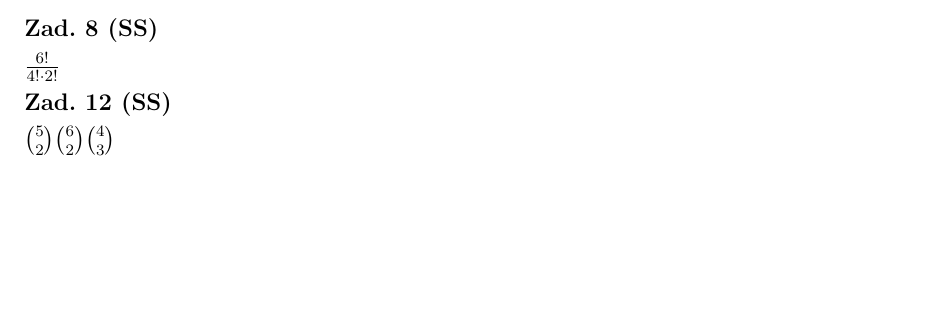
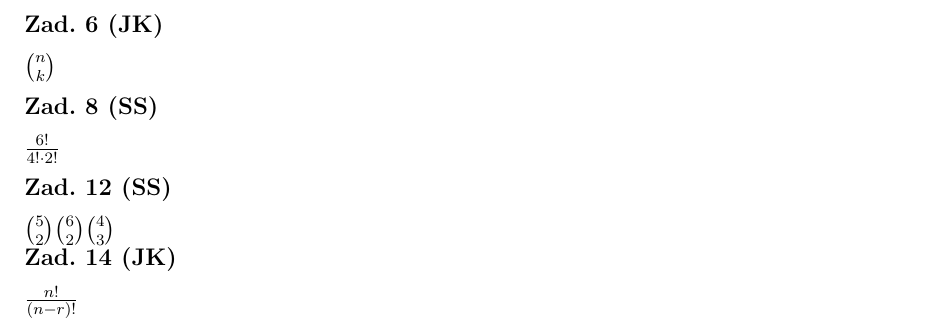
Before and after one commit to superjanusz/RPS, a LaTeX document (zestaw_1/zestaw_1.tex): part of the page before the commit and part of page 2 of 2 after it, cut so that both start at the same text, the shorter picture padded with empty space. Compiled offline with pdfLaTeX.

Commit message:
Zadanie 1.6 + 1.14 (JK)

```diff
--- a/zestaw_1/zestaw_1.tex
+++ b/zestaw_1/zestaw_1.tex
@@ -124,6 +124,9 @@ Odp. 420 ścieżek.
 
 \medskip
 
+\noindent{\bf Zad. 6 (JK)}
+\medskip\\
+$ {n\choose k} $
 \medskip
 
 \noindent{\bf Zad. 8 (SS)}
@@ -135,7 +138,10 @@ $\frac{6!}{4! \cdot 2!}$
 \medskip\\
 $ {5\choose 2} {6\choose 2} {4\choose 3} $
 
-
+\noindent{\bf Zad. 14 (JK)}
+\medskip\\
+$\frac{n!}{(n - r)!}$
+\medskip
 
 
 \end{document}
```
